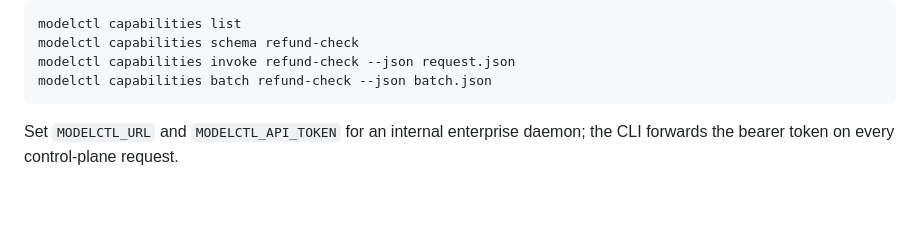
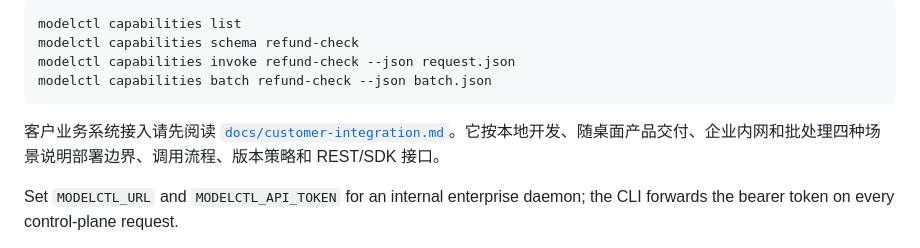
Before and after one commit to 1085924051/Modelctl, a Markdown page: README.md, the part around the change. Drawn GitHub-style; blank space fills up the shorter version.

Commit message:
docs: add customer business integration guide

````diff
--- a/README.md
+++ b/README.md
@@ -31,6 +31,9 @@ modelctl capabilities schema refund-check
 modelctl capabilities invoke refund-check --json request.json
 modelctl capabilities batch refund-check --json batch.json
 ```
+
+客户业务系统接入请先阅读
+[`docs/customer-integration.md`](docs/customer-integration.md)。它按本地开发、随桌面产品交付、企业内网和批处理四种场景说明部署边界、调用流程、版本策略和 REST/SDK 接口。
 
 Set `MODELCTL_URL` and `MODELCTL_API_TOKEN` for an internal enterprise daemon;
 the CLI forwards the bearer token on every control-plane request.
````
Also changed, not shown: docs/customer-integration.md (added, +149 -0 lines).
